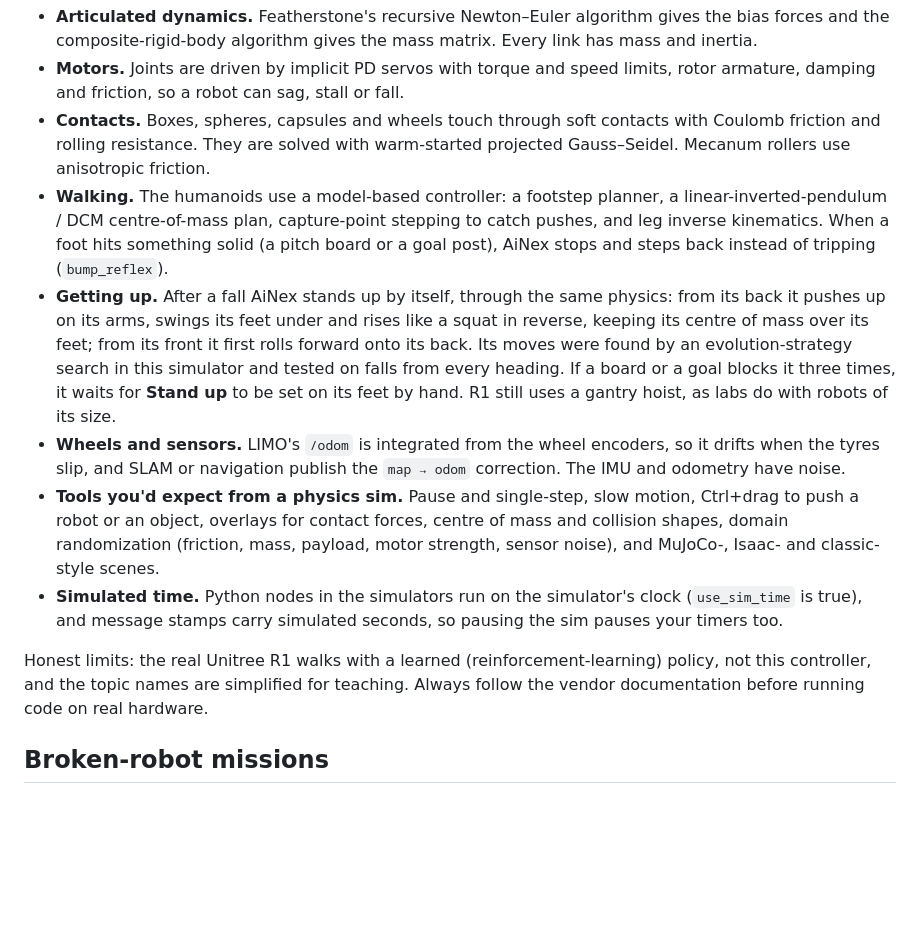
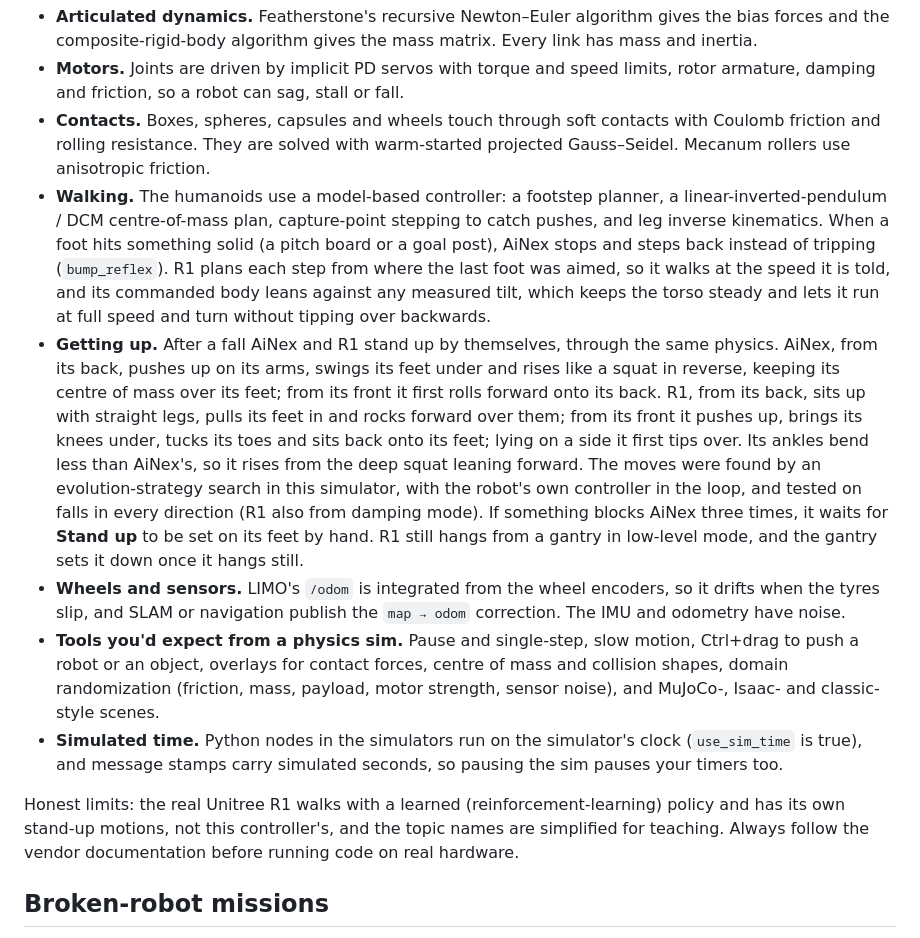
Before and after one commit to pathinvyas/nodi-ros2, a Markdown page: README.md, the part around one of its changes. Rendered like a GitHub page; blank space fills up the shorter version.

```diff
--- a/README.md
+++ b/README.md
@@ -34,13 +36,13 @@ The simulators run on a small rigid-body engine written for this project, in the
 - **Articulated dynamics.** Featherstone's recursive Newton–Euler algorithm gives the bias forces and the composite-rigid-body algorithm gives the mass matrix. Every link has mass and inertia.
 - **Motors.** Joints are driven by implicit PD servos with torque and speed limits, rotor armature, damping and friction, so a robot can sag, stall or fall.
 - **Contacts.** Boxes, spheres, capsules and wheels touch through soft contacts with Coulomb friction and rolling resistance. They are solved with warm-started projected Gauss–Seidel. Mecanum rollers use anisotropic friction.
-- **Walking.** The humanoids use a model-based controller: a footstep planner, a linear-inverted-pendulum / DCM centre-of-mass plan, capture-point stepping to catch pushes, and leg inverse kinematics. When a foot hits something solid (a pitch board or a goal post), AiNex stops and steps back instead of tripping (`bump_reflex`).
-- **Getting up.** After a fall AiNex stands up by itself, through the same physics: from its back it pushes up on its arms, swings its feet under and rises like a squat in reverse, keeping its centre of mass over its feet; from its front it first rolls forward onto its back. Its moves were found by an evolution-strategy search in this simulator and tested on falls from every heading. If a board or a goal blocks it three times, it waits for **Stand up** to be set on its feet by hand. R1 still uses a gantry hoist, as labs do with robots of its size.
+- **Walking.** The humanoids use a model-based controller: a footstep planner, a linear-inverted-pendulum / DCM centre-of-mass plan, capture-point stepping to catch pushes, and leg inverse kinematics. When a foot hits something solid (a pitch board or a goal post), AiNex stops and steps back instead of tripping (`bump_reflex`). R1 plans each step from where the last foot was aimed, so it walks at the speed it is told, and its commanded body leans against any measured tilt, which keeps the torso steady and lets it run at full speed and turn without tipping over backwards.
+- **Getting up.** After a fall AiNex and R1 stand up by themselves, through the same physics. AiNex, from its back, pushes up on its arms, swings its feet under and rises like a squat in reverse, keeping its centre of mass over its feet; from its front it first rolls forward onto its back. R1, from its back, sits up with straight legs, pulls its feet in and rocks forward over them; from its front it pushes up, brings its knees under, tucks its toes and sits back onto its feet; lying on a side it first tips over. Its ankles bend less than AiNex's, so it rises from the deep squat leaning forward. The moves were found by an evolution-strategy search in this simulator, with the robot's own controller in the loop, and tested on falls in every direction (R1 also from damping mode). If something blocks AiNex three times, it waits for **Stand up** to be set on its feet by hand. R1 still hangs from a gantry in low-level mode, and the gantry sets it down once it hangs still.
 - **Wheels and sensors.** LIMO's `/odom` is integrated from the wheel encoders, so it drifts when the tyres slip, and SLAM or navigation publish the `map → odom` correction. The IMU and odometry have noise.
 - **Tools you'd expect from a physics sim.** Pause and single-step, slow motion, Ctrl+drag to push a robot or an object, overlays for contact forces, centre of mass and collision shapes, domain randomization (friction, mass, payload, motor strength, sensor noise), and MuJoCo-, Isaac- and classic-style scenes.
 - **Simulated time.** Python nodes in the simulators run on the simulator's clock (`use_sim_time` is true), and message stamps carry simulated seconds, so pausing the sim pauses your timers too.
 
-Honest limits: the real Unitree R1 walks with a learned (reinforcement-learning) policy, not this controller, and the topic names are simplified for teaching. Always follow the vendor documentation before running code on real hardware.
+Honest limits: the real Unitree R1 walks with a learned (reinforcement-learning) policy and has its own stand-up motions, not this controller's, and the topic names are simplified for teaching. Always follow the vendor documentation before running code on real hardware.
 
 ## Broken-robot missions
 
```
Also changed, not shown: other parts of README.md (+3 -1 lines), docs/screenshots/r1-getup.jpg (added), docs/screenshots/r1-isaac.jpg, docs/screenshots/r1-vision.jpg, 6 other files.
